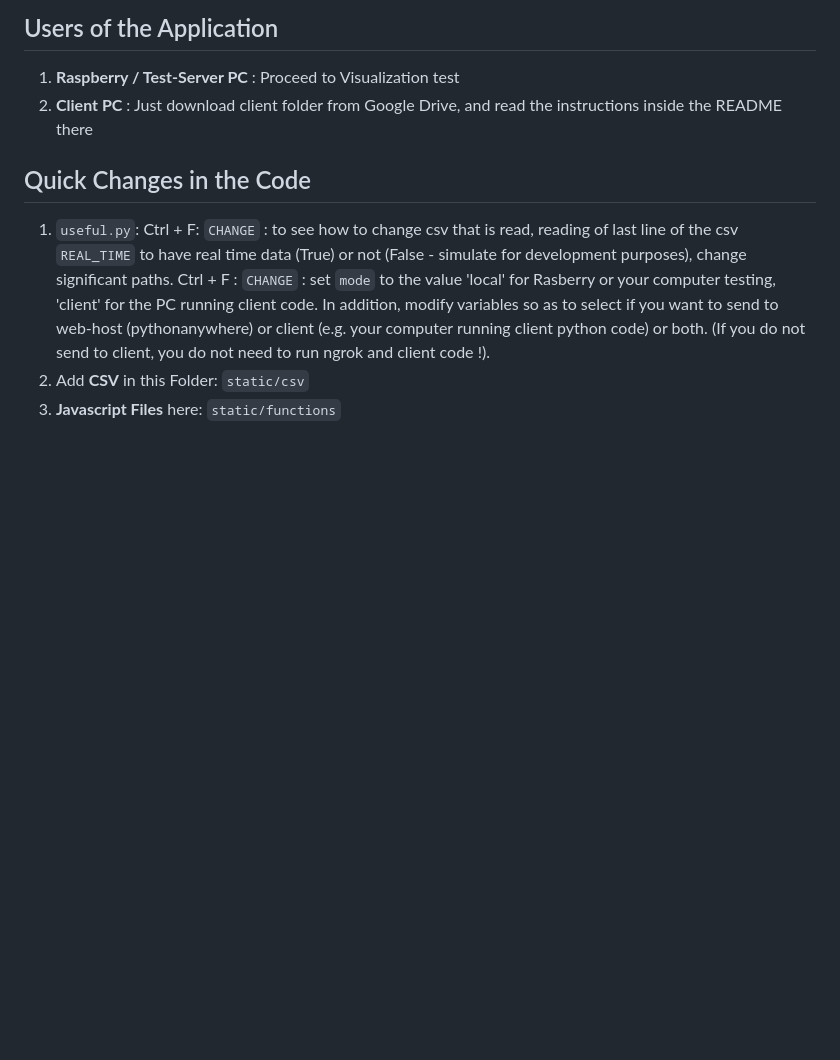
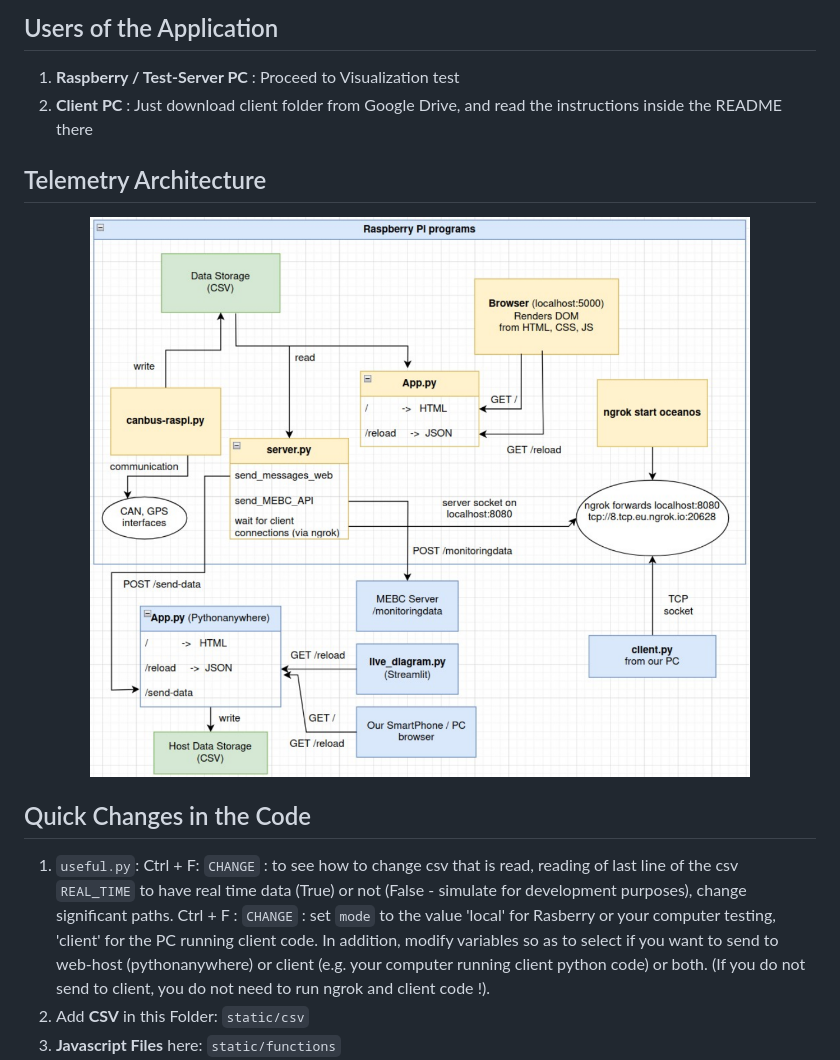
Before and after one commit to ntua-el20069/oceanos-visualization-2024, a Markdown page: README.md, the part around the change. Drawn GitHub-style; pictures changed too: images/telemetry-architecture.png (added); blank space fills up the shorter version.

Commit message:
added telemetry arch img - OUTDATED repo

```diff
--- a/README.md
+++ b/README.md
@@ -11,6 +11,9 @@ the MEBC 2024. It is hosted on web, to visit follow the link below:
 
 1. <strong> Raspberry / Test-Server PC </strong> : Proceed to Visualization test
 2. <strong> Client PC </strong> : Just download client folder from Google Drive, and read the instructions inside the README there
+
+## Telemetry Architecture
+<img src="images/telemetry-architecture.png" width="100%"/>
 
 ## Quick Changes in the Code
 
```
